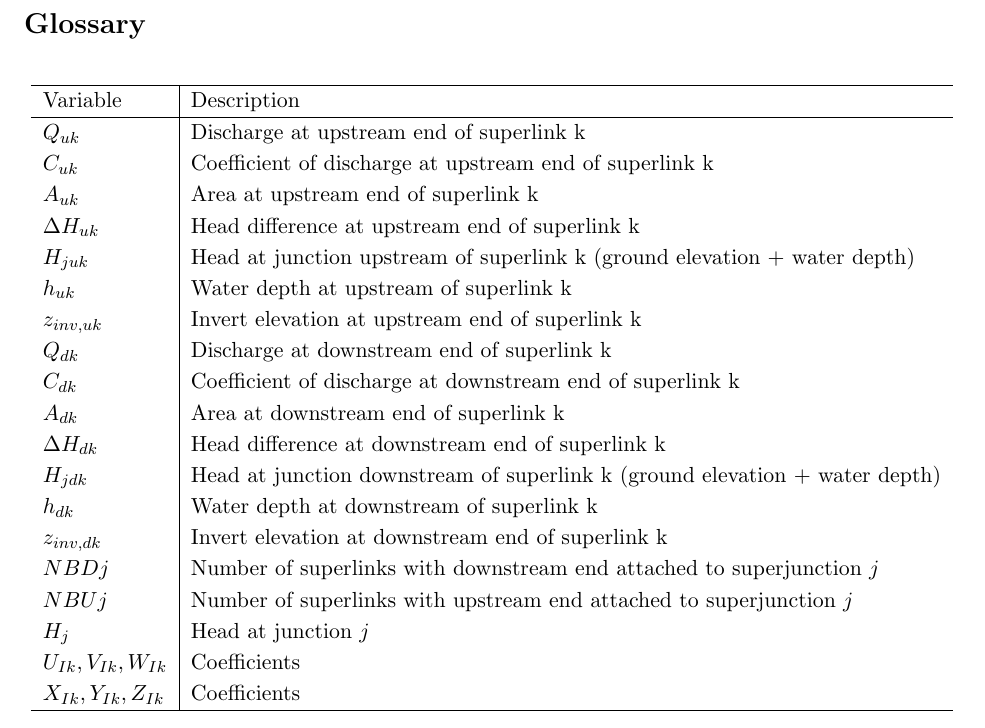
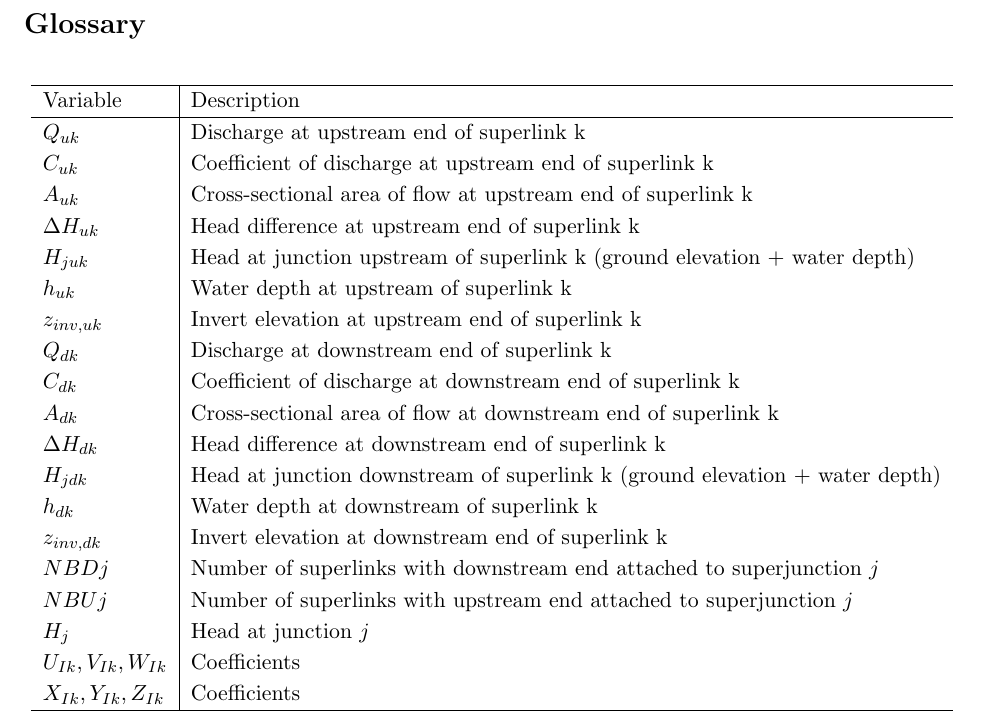
Before and after one commit to mdbartos/pipedream, a LaTeX document (docs/derivations.tex): part of page 1 of 7, cut so that both start at the same text. Compiled offline with pdfLaTeX.

Commit message:
Update description

```diff
--- a/docs/derivations.tex
+++ b/docs/derivations.tex
@@ -20,14 +20,14 @@
     \hline
     $Q_{uk}$ & Discharge at upstream end of superlink k \\
     $C_{uk}$ & Coefficient of discharge at upstream end of superlink k \\
-    $A_{uk}$ & Area at upstream end of superlink k \\
+    $A_{uk}$ & Cross-sectional area of flow at upstream end of superlink k \\
     $\Delta H_{uk}$ & Head difference at upstream end of superlink k \\
     $H_{juk}$ & Head at junction upstream of superlink k (ground elevation + water depth) \\
     $h_{uk}$ & Water depth at upstream of superlink k \\
     $z_{inv, uk}$ & Invert elevation at upstream end of superlink k \\
     $Q_{dk}$ & Discharge at downstream end of superlink k \\
     $C_{dk}$ & Coefficient of discharge at downstream end of superlink k \\
-    $A_{dk}$ & Area at downstream end of superlink k \\
+    $A_{dk}$ & Cross-sectional area of flow at downstream end of superlink k \\
     $\Delta H_{dk}$ & Head difference at downstream end of superlink k \\
     $H_{jdk}$ & Head at junction downstream of superlink k (ground elevation + water depth) \\
     $h_{dk}$ & Water depth at downstream of superlink k \\
```
Also changed, not shown: docs/derivations.pdf.
